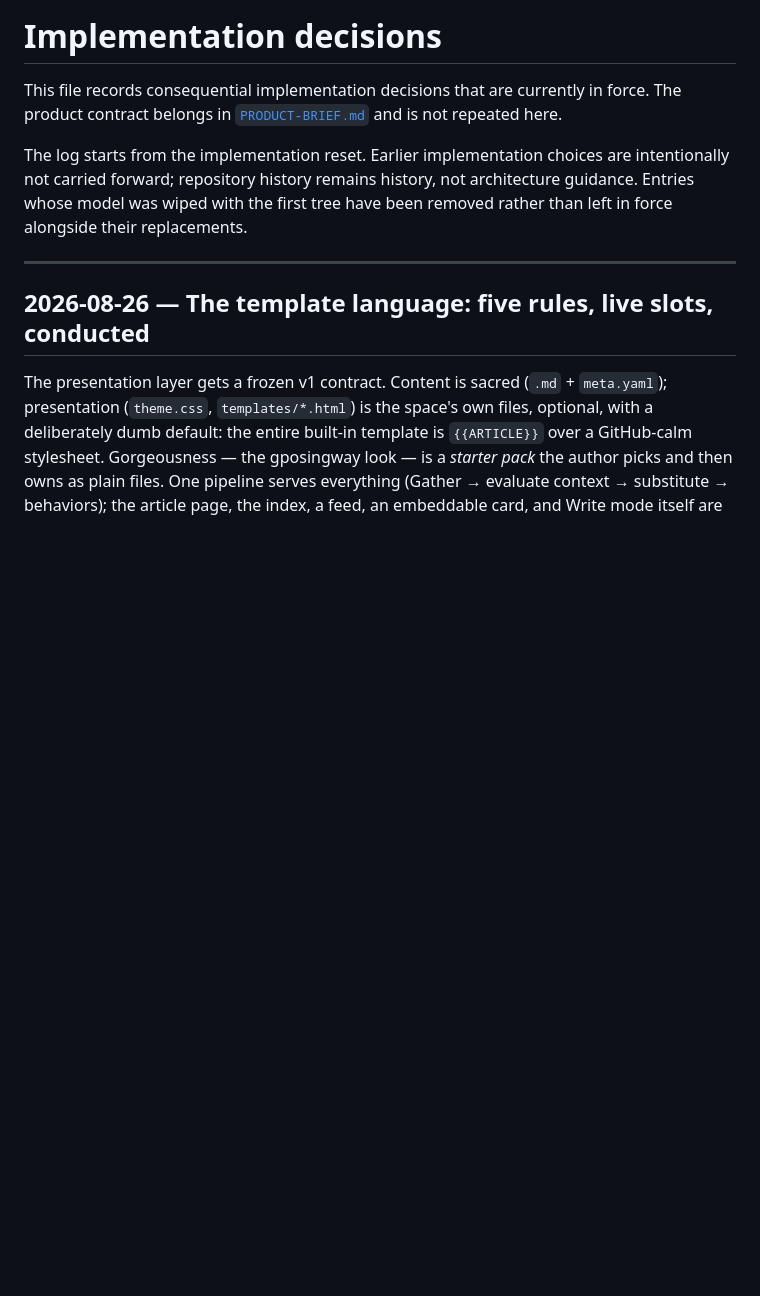
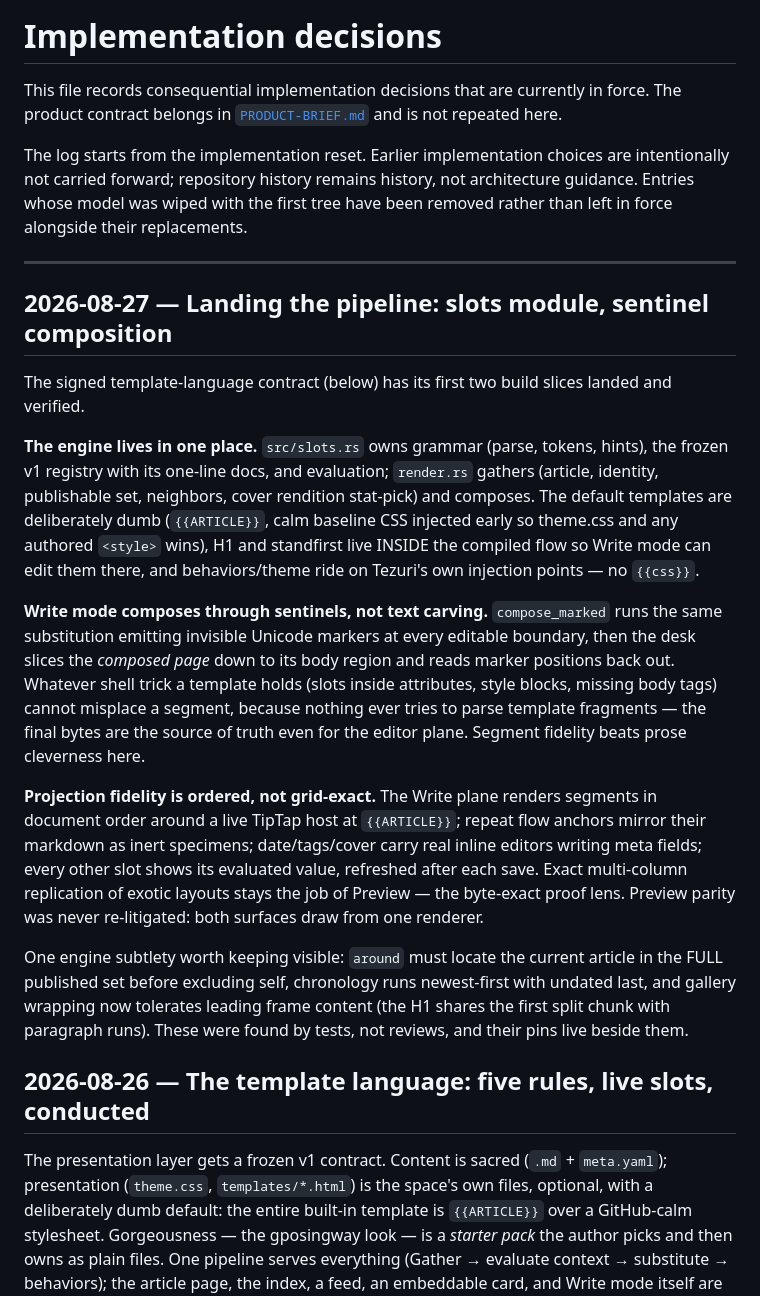
Before and after one commit to sylin-org/tezuri, a Markdown page: docs/DECISIONS.md, the part around the change. Drawn GitHub-style; blank space fills up the shorter version.

```diff
--- a/docs/DECISIONS.md
+++ b/docs/DECISIONS.md
@@ -9,6 +9,43 @@ was wiped with the first tree have been removed rather than left in force alongs
 replacements.
 
 ---
+
+## 2026-08-27 — Landing the pipeline: slots module, sentinel composition
+
+The signed template-language contract (below) has its first two build slices
+landed and verified.
+
+**The engine lives in one place.** `src/slots.rs` owns grammar (parse, tokens,
+hints), the frozen v1 registry with its one-line docs, and evaluation;
+`render.rs` gathers (article, identity, publishable set, neighbors, cover
+rendition stat-pick) and composes. The default templates are deliberately
+dumb (`{{ARTICLE}}`, calm baseline CSS injected early so theme.css and any
+authored `<style>` wins), H1 and standfirst live INSIDE the compiled flow so
+Write mode can edit them there, and behaviors/theme ride on Tezuri's own
+injection points — no `{{css}}`.
+
+**Write mode composes through sentinels, not text carving.** `compose_marked`
+runs the same substitution emitting invisible Unicode markers at every
+editable boundary, then the desk slices the *composed page* down to its body
+region and reads marker positions back out. Whatever shell trick a template
+holds (slots inside attributes, style blocks, missing body tags) cannot
+misplace a segment, because nothing ever tries to parse template fragments —
+the final bytes are the source of truth even for the editor plane. Segment
+fidelity beats prose cleverness here.
+
+**Projection fidelity is ordered, not grid-exact.** The Write plane renders
+segments in document order around a live TipTap host at `{{ARTICLE}}`; repeat
+flow anchors mirror their markdown as inert specimens; date/tags/cover carry
+real inline editors writing meta fields; every other slot shows its evaluated
+value, refreshed after each save. Exact multi-column replication of exotic
+layouts stays the job of Preview — the byte-exact proof lens. Preview parity
+was never re-litigated: both surfaces draw from one renderer.
+
+One engine subtlety worth keeping visible: `around` must locate the current
+article in the FULL published set before excluding self, chronology runs
+newest-first with undated last, and gallery wrapping now tolerates leading
+frame content (the H1 shares the first split chunk with paragraph runs).
+These were found by tests, not reviews, and their pins live beside them.
 
 ## 2026-08-26 — The template language: five rules, live slots, conducted
 
```
Also changed, not shown: README.md (+5 -0 lines).
